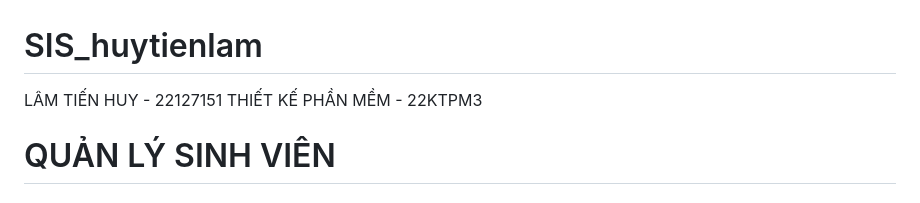
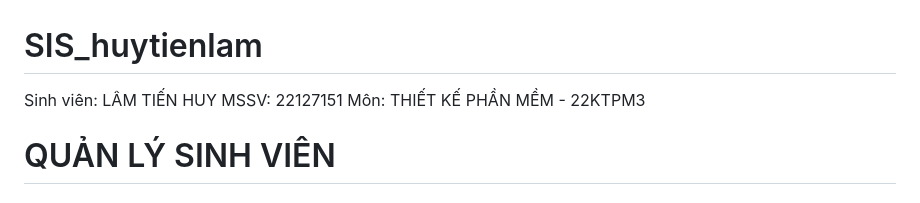
Before and after one commit to huytienlam/SIS_huytienlam, a Markdown page: README.md, the part around the change. GitHub-like rendering.

```diff
--- a/README.md
+++ b/README.md
@@ -1,7 +1,8 @@
 # SIS_huytienlam
 
-LÂM TIẾN HUY - 22127151
-THIẾT KẾ PHẦN MỀM - 22KTPM3
+Sinh viên: LÂM TIẾN HUY
+MSSV: 22127151
+Môn: THIẾT KẾ PHẦN MỀM - 22KTPM3
 
 # QUẢN LÝ SINH VIÊN
 
```
